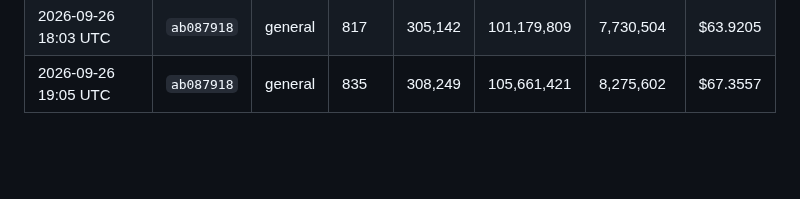
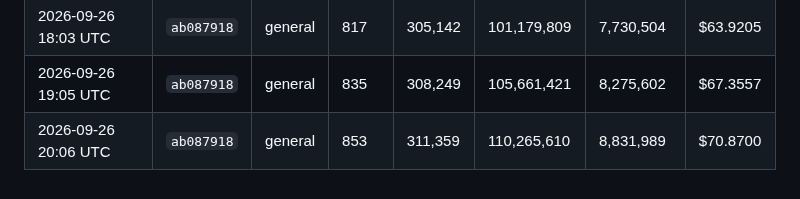
Before and after one commit to kerensky36/option-sentinel, a Markdown page: token_log.md, the part around the change. GitHub-like rendering; blank space fills up the shorter version.

Commit message:
chore: update token usage log
Co-Authored-By: Claude Opus 5.5 <noreply@anthropic.com>
Claude-Session: https://claude.ai/code/session_01JfqFgiNMU1wjjb3ec3Hwj1

```diff
--- a/token_log.md
+++ b/token_log.md
@@ -290,3 +290,4 @@ Costs use Claude Sonnet 4.6 pricing — update `PRICE_*` constants in `.claude/h
 | 2026-09-26 17:02 UTC | `ab087918` | general | 799 | 302,032 | 96,813,592 | 7,204,004 | $60.5896 |
 | 2026-09-26 18:03 UTC | `ab087918` | general | 817 | 305,142 | 101,179,809 | 7,730,504 | $63.9205 |
 | 2026-09-26 19:05 UTC | `ab087918` | general | 835 | 308,249 | 105,661,421 | 8,275,602 | $67.3557 |
+| 2026-09-26 20:06 UTC | `ab087918` | general | 853 | 311,359 | 110,265,610 | 8,831,989 | $70.8700 |
```
